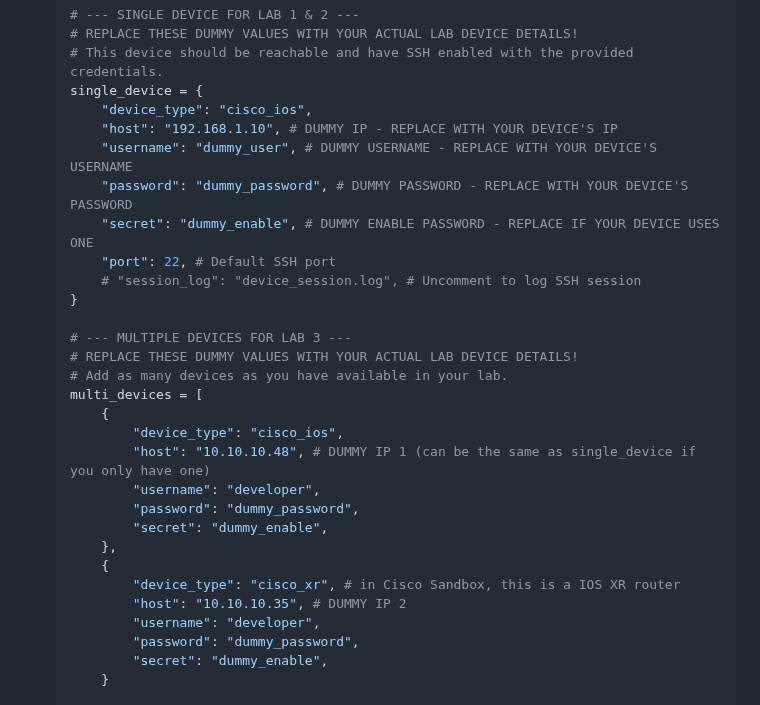
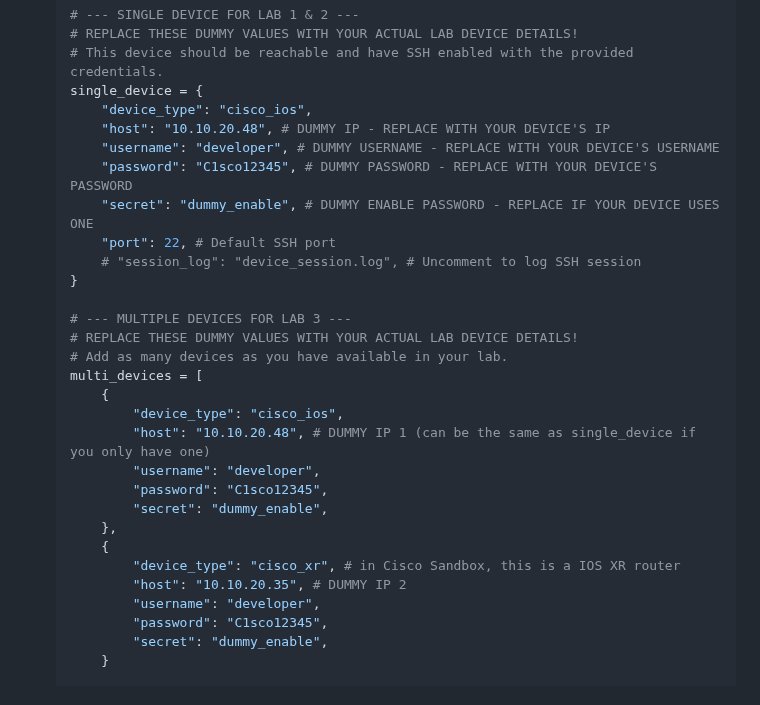
Before and after one commit to tanthanh85/network-automation-course, a Markdown page: modules/03_netmiko/lab3.md, the part around the change. Drawn GitHub-style.

Commit message:
fix lab3

```diff
--- a/modules/03_netmiko/lab3.md
+++ b/modules/03_netmiko/lab3.md
@@ -78,9 +78,9 @@ This file will store the connection details for your network devices.
     # This device should be reachable and have SSH enabled with the provided credentials.
     single_device = {
         "device_type": "cisco_ios",
-        "host": "192.168.1.10", # DUMMY IP - REPLACE WITH YOUR DEVICE'S IP
-        "username": "dummy_user", # DUMMY USERNAME - REPLACE WITH YOUR DEVICE'S USERNAME
-        "password": "dummy_password", # DUMMY PASSWORD - REPLACE WITH YOUR DEVICE'S PASSWORD
+        "host": "10.10.20.48", # DUMMY IP - REPLACE WITH YOUR DEVICE'S IP
+        "username": "developer", # DUMMY USERNAME - REPLACE WITH YOUR DEVICE'S USERNAME
+        "password": "C1sco12345", # DUMMY PASSWORD - REPLACE WITH YOUR DEVICE'S PASSWORD
         "secret": "dummy_enable", # DUMMY ENABLE PASSWORD - REPLACE IF YOUR DEVICE USES ONE
         "port": 22, # Default SSH port
         # "session_log": "device_session.log", # Uncomment to log SSH session
@@ -92,16 +92,16 @@ This file will store the connection details for your network devices.
     multi_devices = [
         {
             "device_type": "cisco_ios",
-            "host": "10.10.10.48", # DUMMY IP 1 (can be the same as single_device if you only have one)
+            "host": "10.10.20.48", # DUMMY IP 1 (can be the same as single_device if you only have one)
             "username": "developer",
-            "password": "dummy_password",
+            "password": "C1sco12345",
             "secret": "dummy_enable",
         },
         {
             "device_type": "cisco_xr", # in Cisco Sandbox, this is a IOS XR router
-            "host": "10.10.10.35", # DUMMY IP 2
+            "host": "10.10.20.35", # DUMMY IP 2
             "username": "developer",
-            "password": "dummy_password",
+            "password": "C1sco12345",
             "secret": "dummy_enable",
         }
 
```
